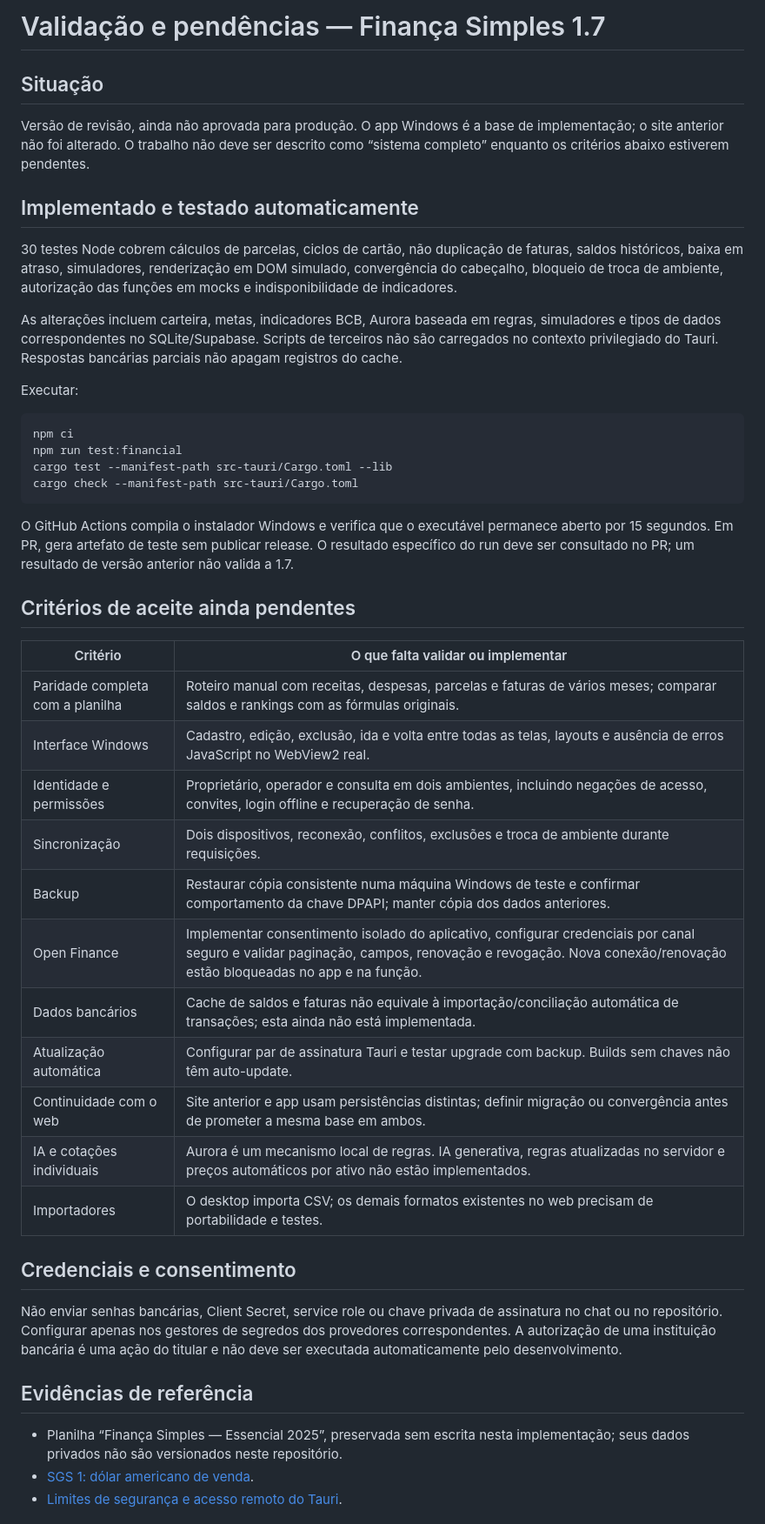
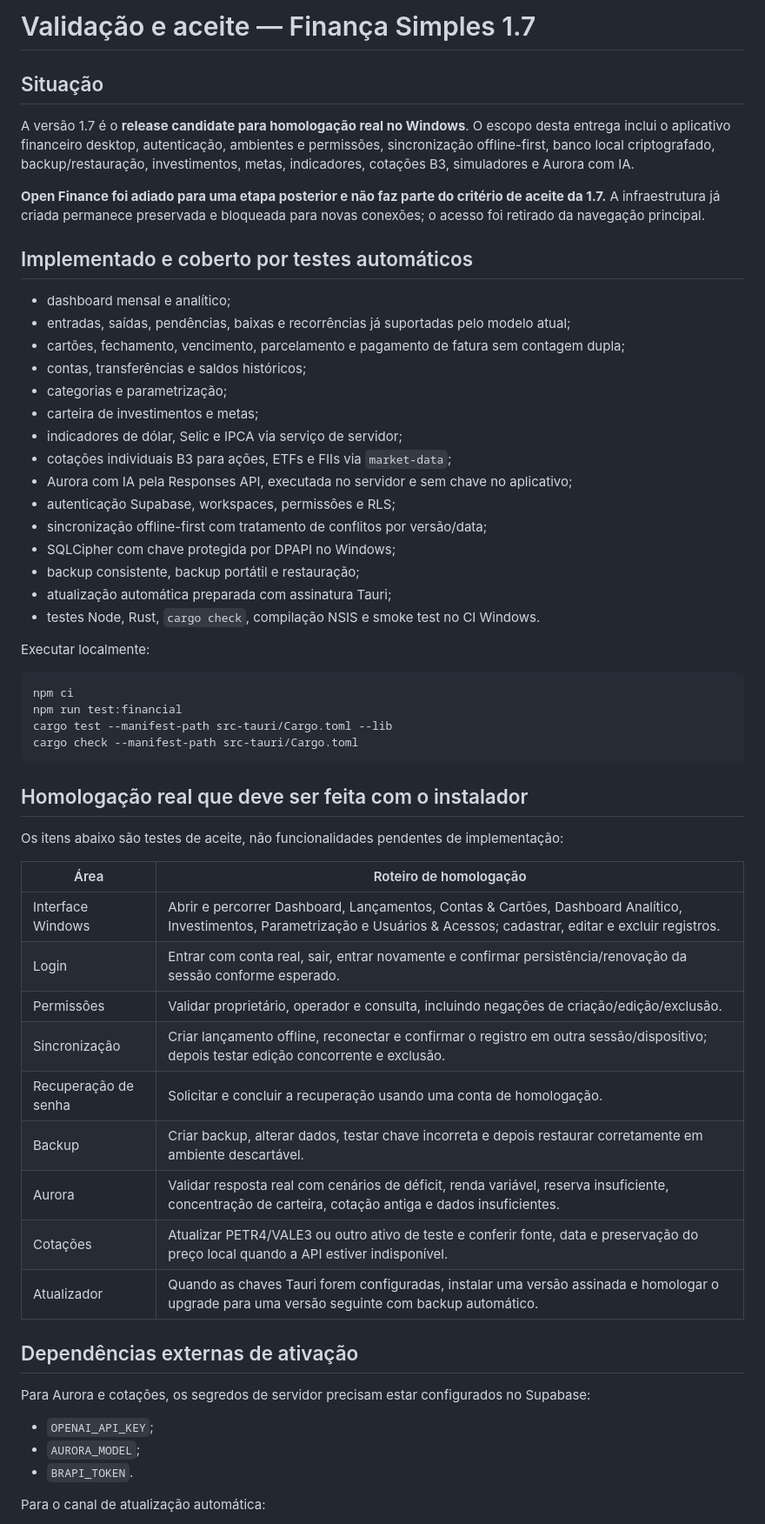
Before and after one commit to henrickaraujo18/Finan-as-Simples, a Markdown page: docs/VALIDATION-1.7.md, the part around one of its changes. Shown at 87% size. Drawn GitHub-style.

Commit message:
Atualiza critérios de aceite da versão 1.7

````diff
--- a/docs/VALIDATION-1.7.md
+++ b/docs/VALIDATION-1.7.md
@@ -1,16 +1,30 @@
-# Validação e pendências — Finança Simples 1.7
+# Validação e aceite — Finança Simples 1.7
 
 ## Situação
 
-Versão de revisão, ainda não aprovada para produção. O app Windows é a base de implementação; o site anterior não foi alterado. O trabalho não deve ser descrito como “sistema completo” enquanto os critérios abaixo estiverem pendentes.
+A versão 1.7 é o **release candidate para homologação real no Windows**. O escopo desta entrega inclui o aplicativo financeiro desktop, autenticação, ambientes e permissões, sincronização offline-first, banco local criptografado, backup/restauração, investimentos, metas, indicadores, cotações B3, simuladores e Aurora com IA.
 
-## Implementado e testado automaticamente
+**Open Finance foi adiado para uma etapa posterior e não faz parte do critério de aceite da 1.7.** A infraestrutura já criada permanece preservada e bloqueada para novas conexões; o acesso foi retirado da navegação principal.
 
-30 testes Node cobrem cálculos de parcelas, ciclos de cartão, não duplicação de faturas, saldos históricos, baixa em atraso, simuladores, renderização em DOM simulado, convergência do cabeçalho, bloqueio de troca de ambiente, autorização das funções em mocks e indisponibilidade de indicadores.
+## Implementado e coberto por testes automáticos
 
-As alterações incluem carteira, metas, indicadores BCB, Aurora baseada em regras, simuladores e tipos de dados correspondentes no SQLite/Supabase. Scripts de terceiros não são carregados no contexto privilegiado do Tauri. Respostas bancárias parciais não apagam registros do cache.
+- dashboard mensal e analítico;
+- entradas, saídas, pendências, baixas e recorrências já suportadas pelo modelo atual;
+- cartões, fechamento, vencimento, parcelamento e pagamento de fatura sem contagem dupla;
+- contas, transferências e saldos históricos;
+- categorias e parametrização;
+- carteira de investimentos e metas;
+- indicadores de dólar, Selic e IPCA via serviço de servidor;
+- cotações individuais B3 para ações, ETFs e FIIs via `market-data`;
+- Aurora com IA pela Responses API, executada no servidor e sem chave no aplicativo;
+- autenticação Supabase, workspaces, permissões e RLS;
+- sincronização offline-first com tratamento de conflitos por versão/data;
+- SQLCipher com chave protegida por DPAPI no Windows;
+- backup consistente, backup portátil e restauração;
+- atualização automática preparada com assinatura Tauri;
+- testes Node, Rust, `cargo check`, compilação NSIS e smoke test no CI Windows.
 
-Executar:
+Executar localmente:
 
 ```powershell
 npm ci
@@ -19,31 +33,29 @@ cargo test --manifest-path src-tauri/Cargo.toml --lib
 cargo check --manifest-path src-tauri/Cargo.toml
 ```
 
-O GitHub Actions compila o instalador Windows e verifica que o executável permanece aberto por 15 segundos. Em PR, gera artefato de teste sem publicar release. O resultado específico do run deve ser consultado no PR; um resultado de versão anterior não valida a 1.7.
+## Homologação real que deve ser feita com o instalador
 
-## Critérios de aceite ainda pendentes
+Os itens abaixo são testes de aceite, não funcionalidades pendentes de implementação:
 
-| Critério | O que falta validar ou implementar |
+| Área | Roteiro de homologação |
 |---|---|
-| Paridade completa com a planilha | Roteiro manual com receitas, despesas, parcelas e faturas de vários meses; comparar saldos e rankings com as fórmulas originais. |
-| Interface Windows | Cadastro, edição, exclusão, ida e volta entre todas as telas, layouts e ausência de erros JavaScript no WebView2 real. |
-| Identidade e permissões | Proprietário, operador e consulta em dois ambientes, incluindo negações de acesso, convites, login offline e recuperação de senha. |
-| Sincronização | Dois dispositivos, reconexão, conflitos, exclusões e troca de ambiente durante requisições. |
-| Backup | Restaurar cópia consistente numa máquina Windows de teste e confirmar comportamento da chave DPAPI; manter cópia dos dados anteriores. |
-| Open Finance | Implementar consentimento isolado do aplicativo, configurar credenciais por canal seguro e validar paginação, campos, renovação e revogação. Nova conexão/renovação estão bloqueadas no app e na função. |
-| Dados bancários | Cache de saldos e faturas não equivale à importação/conciliação automática de transações; esta ainda não está implementada. |
-| Atualização automática | Configurar par de assinatura Tauri e testar upgrade com backup. Builds sem chaves não têm auto-update. |
-| Continuidade com o web | Site anterior e app usam persistências distintas; definir migração ou convergência antes de prometer a mesma base em ambos. |
-| IA e cotações individuais | Aurora é um mecanismo local de regras. IA generativa, regras atualizadas no servidor e preços automáticos por ativo não estão implementados. |
-| Importadores | O desktop importa CSV; os demais formatos existentes no web precisam de portabilidade e testes. |
+| Interface Windows | Abrir e percorrer Dashboard, Lançamentos, Contas & Cartões, Dashboard Analítico, Investimentos, Parametrização e Usuários & Acessos; cadastrar, editar e excluir registros. |
+| Login | Entrar com conta real, sair, entrar novamente e confirmar persistência/renovação da sessão conforme esperado. |
+| Permissões | Validar proprietário, operador e consulta, incluindo negações de criação/edição/exclusão. |
+| Sincronização | Criar lançamento offline, reconectar e confirmar o registro em outra sessão/dispositivo; depois testar edição concorrente e exclusão. |
+| Recuperação de senha | Solicitar e concluir a recuperação usando uma conta de homologação. |
+| Backup | Criar backup, alterar dados, testar chave incorreta e depois restaurar corretamente em ambiente descartável. |
+| Aurora | Validar resposta real com cenários de déficit, renda variável, reserva insuficiente, concentração de carteira, cotação antiga e dados insuficientes. |
+| Cotações | Atualizar PETR4/VALE3 ou outro ativo de teste e conferir fonte, data e preservação do preço local quando a API estiver indisponível. |
+| Atualizador | Quando as chaves Tauri forem configuradas, instalar uma versão assinada e homologar o upgrade para uma versão seguinte com backup automático. |
 
-## Credenciais e consentimento
+## Dependências externas de ativação
 
-Não enviar senhas bancárias, Client Secret, service role ou chave privada de assinatura no chat ou no repositório. Configurar apenas nos gestores de segredos dos provedores correspondentes. A autorização de uma instituição bancária é uma ação do titular e não deve ser executada automaticamente pelo desenvolvimento.
+Para Aurora e cotações, os segredos de servidor precisam estar configurados no Supabase:
 
-## Evidências de referência
+- `OPENAI_API_KEY`;
+- `AURORA_MODEL`;
+- `BRAPI_TOKEN`.
 
-- Planilha “Finança Simples — Essencial 2025”, preservada sem escrita nesta implementação; seus dados privados não são versionados neste repositório.
-- [SGS 1: dólar americano de venda](https://dadosabertos.bcb.gov.br/dataset/1-taxa-de-cambio---livre---dolar-americano-venda---diario).
-- [Limites de segurança e acesso remoto do Tauri](https://v2.tauri.app/security/capabilities/).
+Para o canal de atualização automática:
 
````
Also changed, not shown: other parts of docs/VALIDATION-1.7.md (+13 -1 lines).
